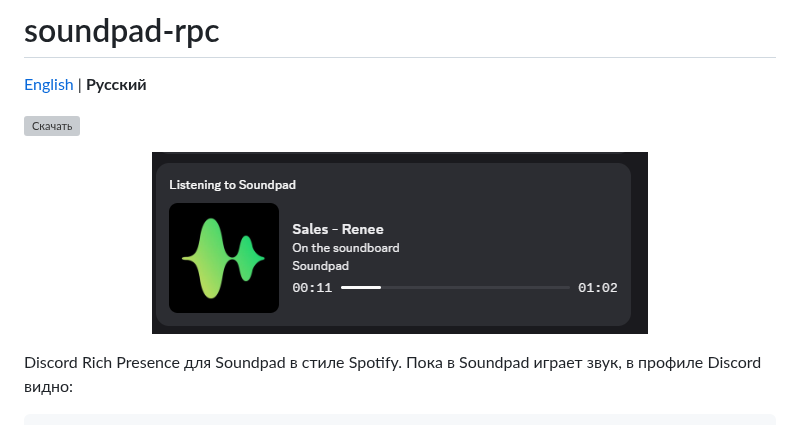
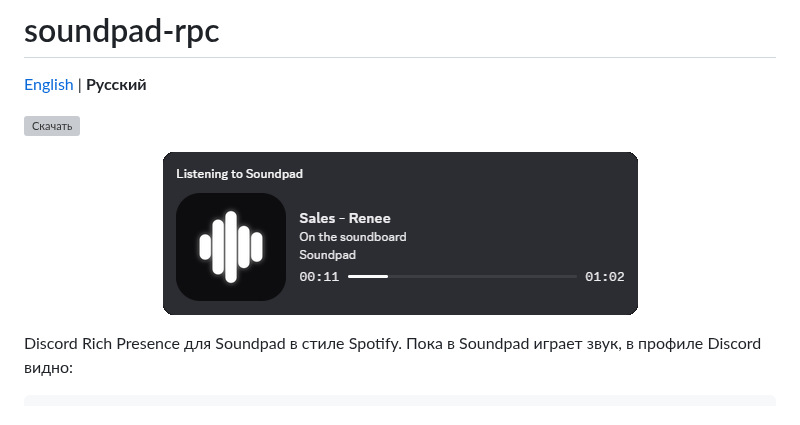
Before and after one commit to why4m3/soundpad-rpc, a Markdown page: README.ru.md, the part around the change. GitHub-like rendering; pictures changed too: docs/presence.png; grey boxes are pictures that could not be loaded.

```diff
--- a/README.ru.md
+++ b/README.ru.md
@@ -4,7 +4,7 @@
 
 [![Скачать](https://img.shields.io/github/v/release/why4m3/soundpad-rpc?label=скачать&logo=windows&color=0078D6)](https://github.com/why4m3/soundpad-rpc/releases/latest)
 
-<p align="center"><img src="docs/presence.png" alt="Слушает Soundpad в Discord" width="496"></p>
+<p align="center"><img src="docs/presence.png" alt="Слушает Soundpad в Discord" width="475"></p>
 
 Discord Rich Presence для Soundpad в стиле Spotify. Пока в Soundpad играет звук, в профиле Discord видно:
 
```
Also changed, not shown: README.md (+1 -1 lines).
